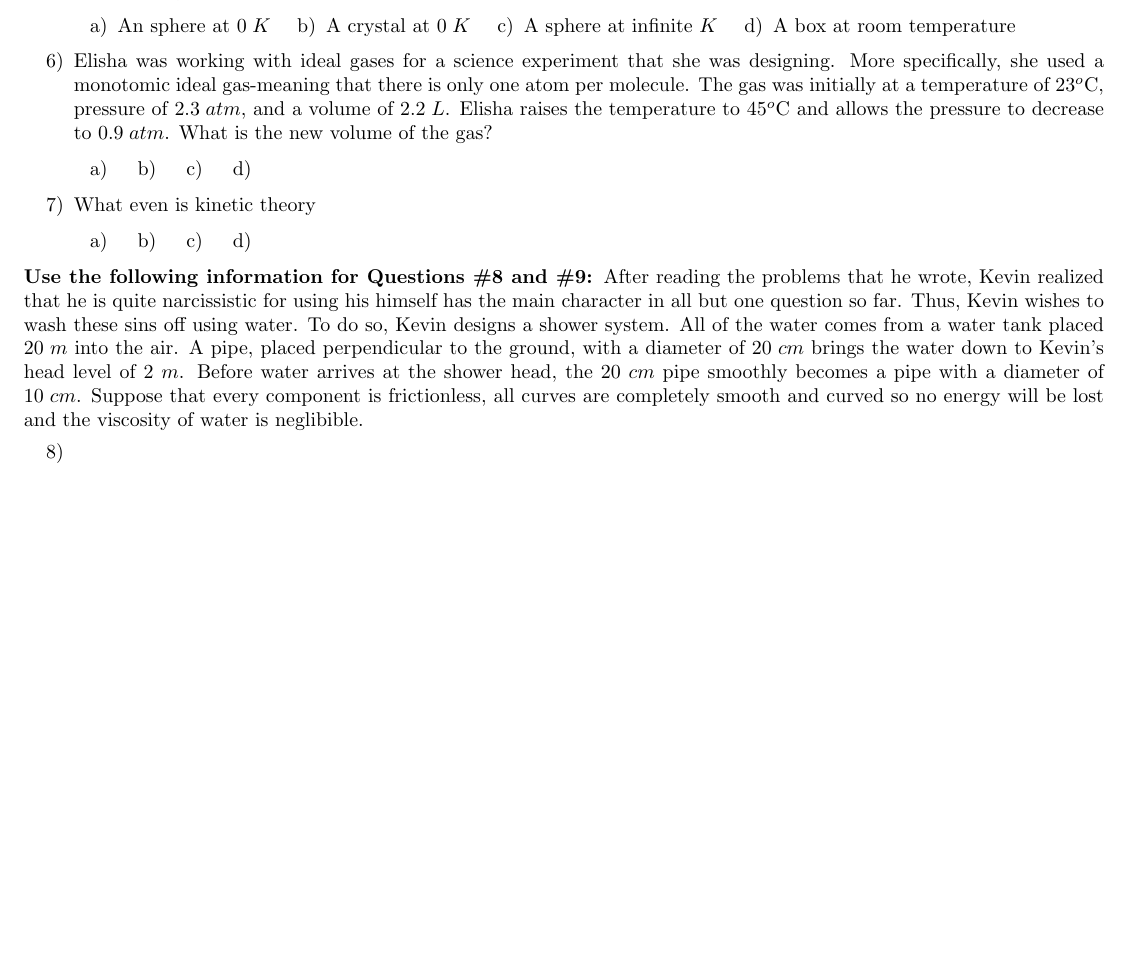
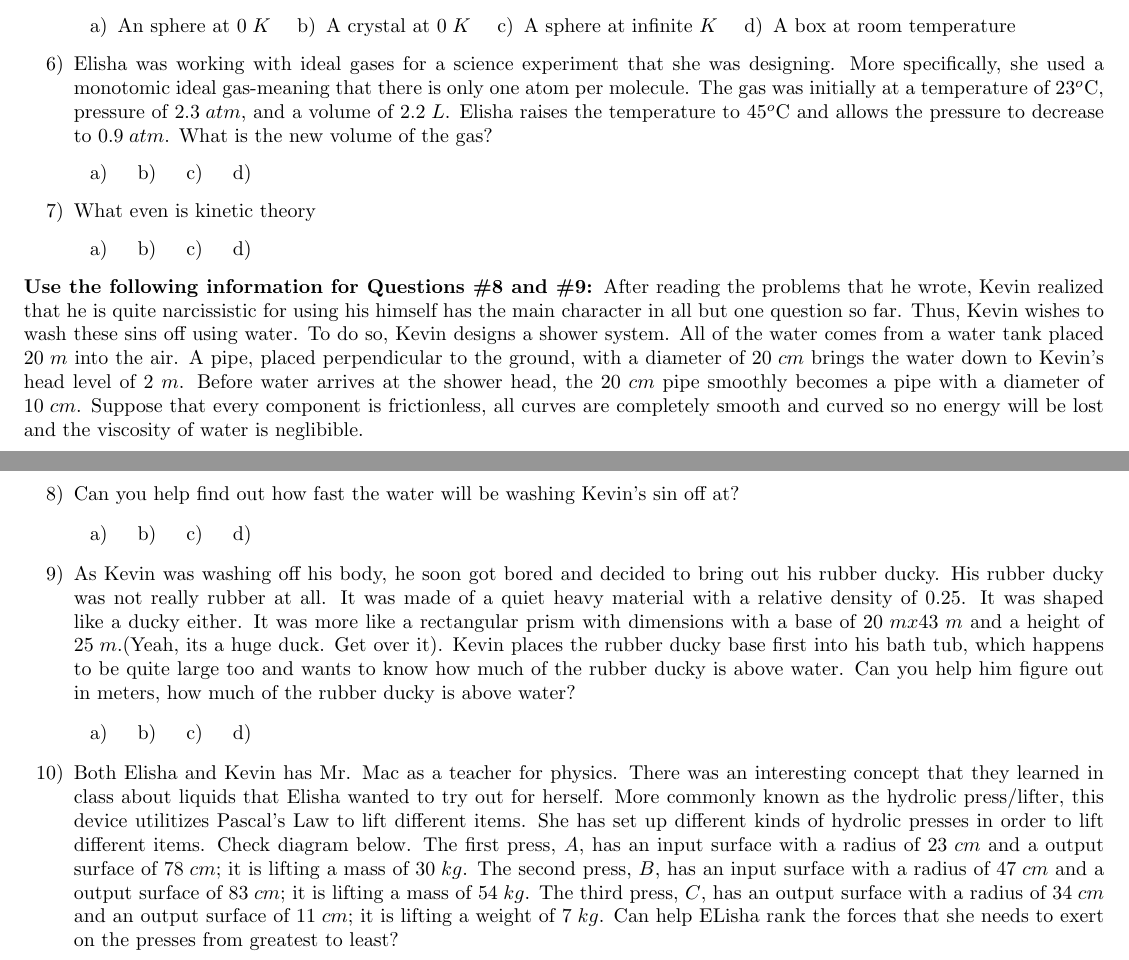
Before and after one commit to Ouroboroz/Science-League, a LaTeX document (AP Physics II/AP Physics II Problems.tex): part of the page before the commit and two parts of pages 1 and 2 of 2 after it, the two joined at a grey line, cut so that both start at the same text, the shorter picture padded with empty space. Compiled offline with pdfLaTeX.

Commit message:
AP Physics II stuff

```diff
--- a/AP Physics II/AP Physics II Problems.tex
+++ b/AP Physics II/AP Physics II Problems.tex
@@ -102,6 +102,26 @@
 	\end{enumerate}
 	\textbf{Use the following information for Questions \#8 and \#9: }After reading the problems that he wrote, Kevin realized that he is quite narcissistic for using his himself has the main character in all but one question so far. Thus, Kevin wishes to wash these sins off using water. To do so, Kevin designs a shower system. All of the water comes from a water tank placed $20\;m$ into the air. A pipe, placed perpendicular to the ground, with a diameter of $20\;cm$ brings the water down to Kevin's head level of $2\;m$. Before water arrives at the shower head, the $20\;cm$ pipe smoothly becomes a pipe with a diameter of $10\;cm$. Suppose that every component is frictionless, all curves are completely smooth and curved so no energy will be lost and the viscosity of water is neglibible.
 	\begin{enumerate}
+		%Question 8: Fluid Dynamics
 		\item[8)]
+		Can you help find out how fast the water will be washing Kevin's sin off at?
+		\begin{enumerate}
+			\item
+			\inlineitem
+			\inlineitem
+			\inlineitem
+		\end{enumerate}
+		%Question 9: Fluid Statics
+		\item[9)]
+		As Kevin was washing off his body, he soon got bored and decided to bring out his rubber ducky. His rubber ducky was not really rubber at all. It was made of a quiet heavy material with a relative density of $0.25$. It was shaped like a ducky either. It was more like a rectangular prism with dimensions with a base of $20\;m x 43\;m$ and a height of $25\;m$.(Yeah, its a huge duck. Get over it). Kevin places the rubber ducky base first into his bath tub, which happens to be quite large too and wants to know how much of the rubber ducky is above water. Can you help him figure out in meters, how much of the rubber ducky is above water?
+		\begin{enumerate}
+			\item
+			\inlineitem
+			\inlineitem
+			\inlineitem
+		\end{enumerate}
+		%Question 10: Fluid Statics
+		\item[10)]
+		Both Elisha and Kevin has Mr. Mac as a teacher for physics. There was an interesting concept that they learned in class about liquids that Elisha wanted to try out for herself. More commonly known as the hydrolic press/lifter, this device utilitizes Pascal's Law to lift different items. She has set up different kinds of hydrolic presses in order to lift different items. Check diagram below. The first press, $A$, has an input surface with a radius of $23\;cm$ and a output surface of $78\;cm$; it is lifting a mass of $30\;kg$. The second press, $B$, has an input surface with a radius of $47\;cm$ and a output surface of $83\;cm$; it is lifting a mass of $54\;kg$. The third press, $C$, has an output surface with a radius of $34\;cm$ and an output surface of $11\;cm$; it is lifting a weight of $7\;kg$. Can help ELisha rank the forces that she needs to exert on the presses from greatest to least?
 	\end{enumerate}
 \end{document}
```
Also changed, not shown: AP Physics II/AP Physics II Problems.pdf, 6 other files.
